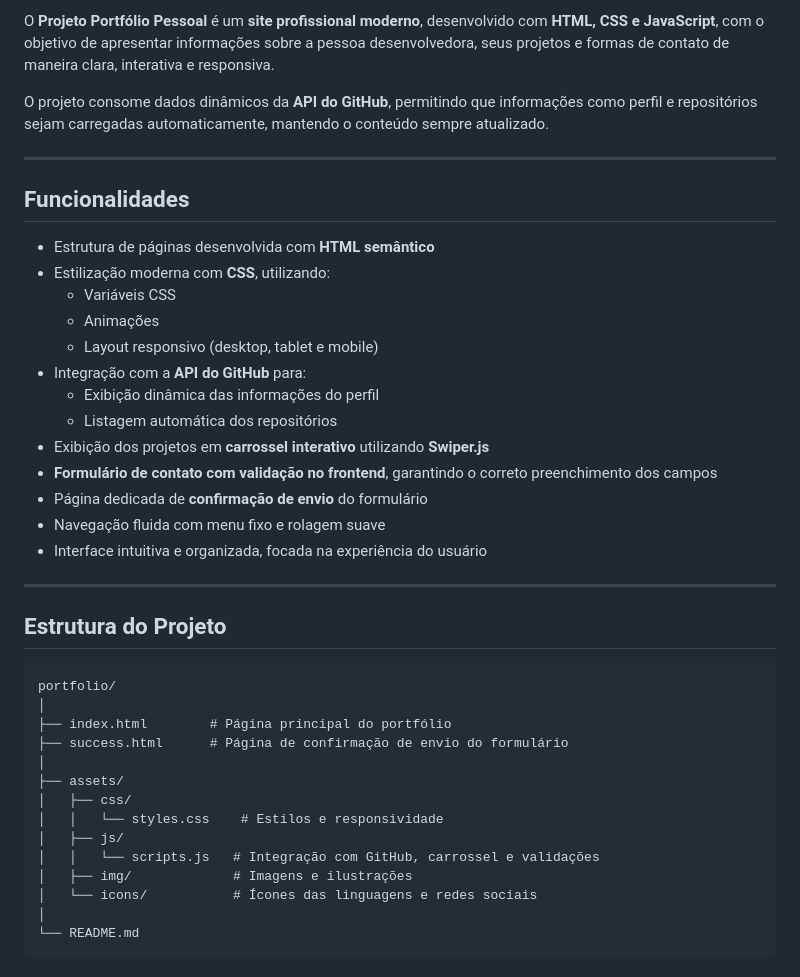
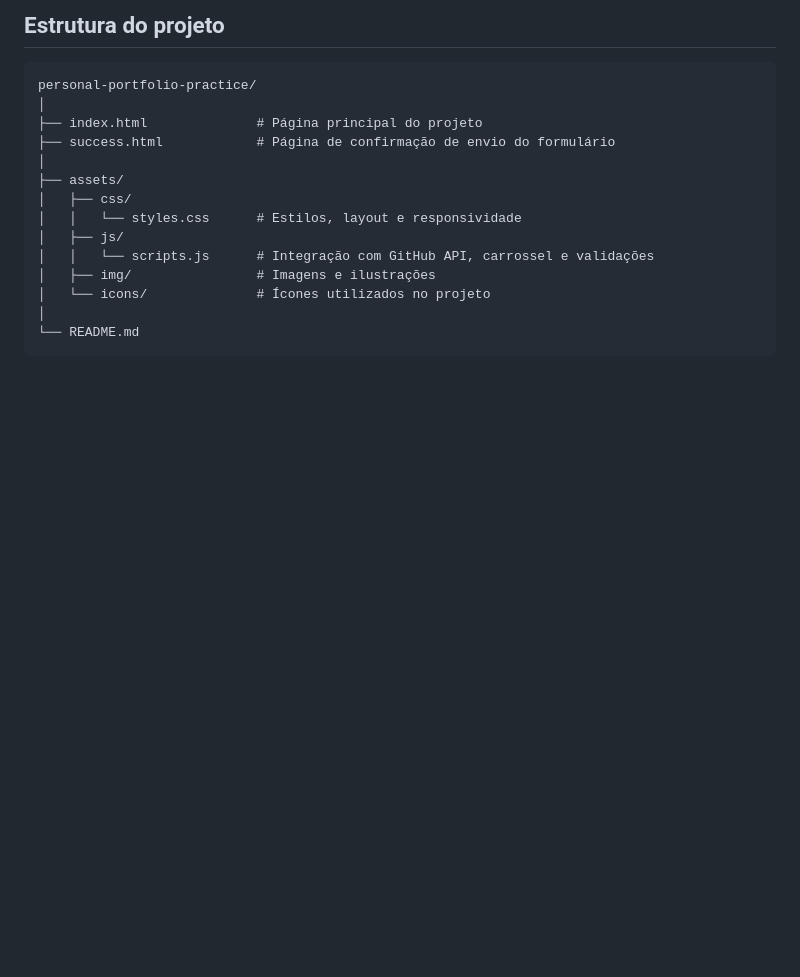
Before and after one commit to alissasousadev/personal-portfolio-practice, a Markdown page: README.md, the part around one of its changes. Drawn GitHub-style; blank space fills up the shorter version.

````diff
--- a/README.md
+++ b/README.md
@@ -12,42 +80,17 @@
 
-O **Projeto Portfólio Pessoal** é um **site profissional moderno**, desenvolvido com **HTML, CSS e JavaScript**, com o objetivo de apresentar informações sobre a pessoa desenvolvedora, seus projetos e formas de contato de maneira clara, interativa e responsiva.
+<h2> Estrutura do projeto</h2>
 
-O projeto consome dados dinâmicos da **API do GitHub**, permitindo que informações como perfil e repositórios sejam carregadas automaticamente, mantendo o conteúdo sempre atualizado.
-
-------
-
-## Funcionalidades
-
-- Estrutura de páginas desenvolvida com **HTML semântico**
-- Estilização moderna com **CSS**, utilizando:
-  - Variáveis CSS
-  - Animações
-  - Layout responsivo (desktop, tablet e mobile)
-- Integração com a **API do GitHub** para:
-  - Exibição dinâmica das informações do perfil
-  - Listagem automática dos repositórios
-- Exibição dos projetos em **carrossel interativo** utilizando **Swiper.js**
-- **Formulário de contato com validação no frontend**, garantindo o correto preenchimento dos campos
-- Página dedicada de **confirmação de envio** do formulário
-- Navegação fluida com menu fixo e rolagem suave
-- Interface intuitiva e organizada, focada na experiência do usuário
-
-------
-
-## Estrutura do Projeto
-
-```
-portfolio/
+<pre><code>personal-portfolio-practice/
 │
-├── index.html        # Página principal do portfólio
-├── success.html      # Página de confirmação de envio do formulário
+├── index.html              # Página principal do projeto
+├── success.html            # Página de confirmação de envio do formulário
 │
 ├── assets/
 │   ├── css/
-│   │   └── styles.css    # Estilos e responsividade
+│   │   └── styles.css      # Estilos, layout e responsividade
 │   ├── js/
-│   │   └── scripts.js   # Integração com GitHub, carrossel e validações
-│   ├── img/             # Imagens e ilustrações
-│   └── icons/           # Ícones das linguagens e redes sociais
+│   │   └── scripts.js      # Integração com GitHub API, carrossel e validações
+│   ├── img/                # Imagens e ilustrações
+│   └── icons/              # Ícones utilizados no projeto
 │
 └── README.md
````
Also changed, not shown: other parts of README.md (+125 -55 lines).
